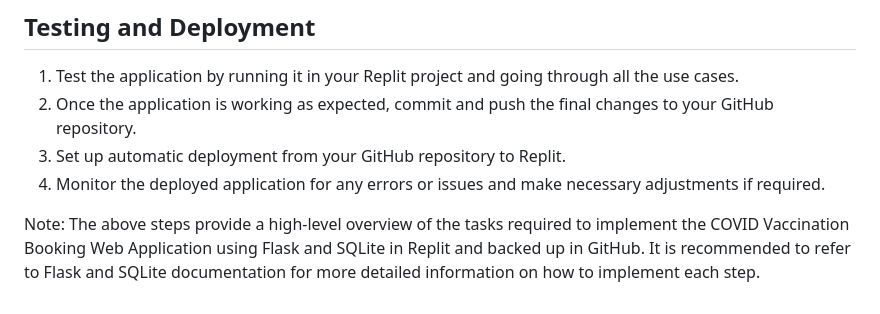
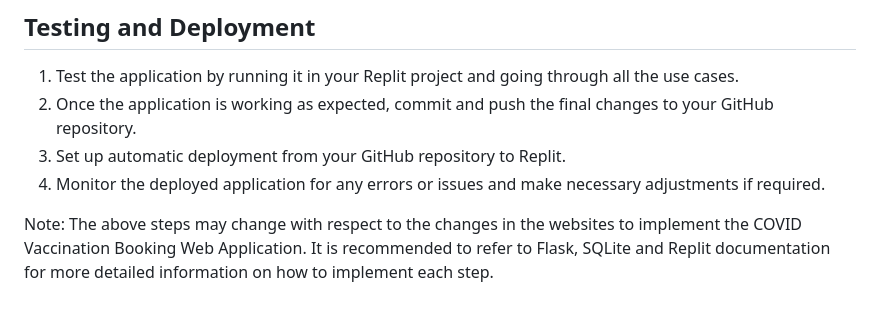
Before and after one commit to Samuel-2552/Vaccination-Booking, a Markdown page: README.md, the part around one of its changes. Drawn GitHub-style.

Commit message:
Update TODO task

```diff
--- a/README.md
+++ b/README.md
@@ -103,4 +101,4 @@ A Web Application for covid vaccination booking using Flask framework.
 3. Set up automatic deployment from your GitHub repository to Replit.
 4. Monitor the deployed application for any errors or issues and make necessary adjustments if required.
 
-Note: The above steps provide a high-level overview of the tasks required to implement the COVID Vaccination Booking Web Application using Flask and SQLite in Replit and backed up in GitHub. It is recommended to refer to Flask and SQLite documentation for more detailed information on how to implement each step.
+Note: The above steps may change with respect to the changes in the websites to implement the COVID Vaccination Booking Web Application. It is recommended to refer to Flask, SQLite and Replit documentation for more detailed information on how to implement each step.
```
Also changed, not shown: other parts of README.md (+1 -3 lines).
